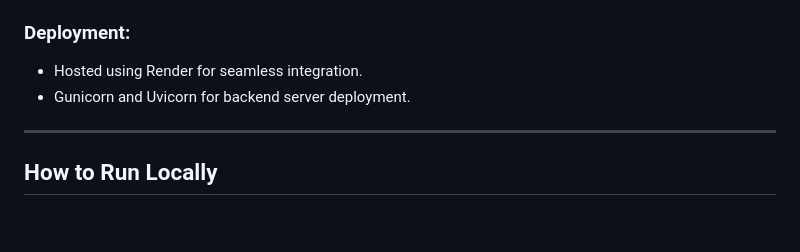
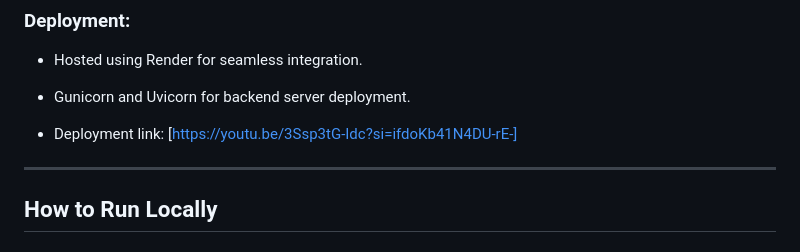
Before and after one commit to SuhainaFathimaM/social-media-to-product-listing, a Markdown page: README.md, the part around the change. Rendered like a GitHub page; blank space fills up the shorter version.

```diff
--- a/README.md
+++ b/README.md
@@ -76,6 +76,8 @@ Social media significantly influences purchase decisions, yet identifying and ca
 - Hosted using Render for seamless integration.
 - Gunicorn and Uvicorn for backend server deployment.
 
+- Deployment link: [https://youtu.be/3Ssp3tG-Idc?si=ifdoKb41N4DU-rE-]
+
 ---
 
 ## How to Run Locally
```
